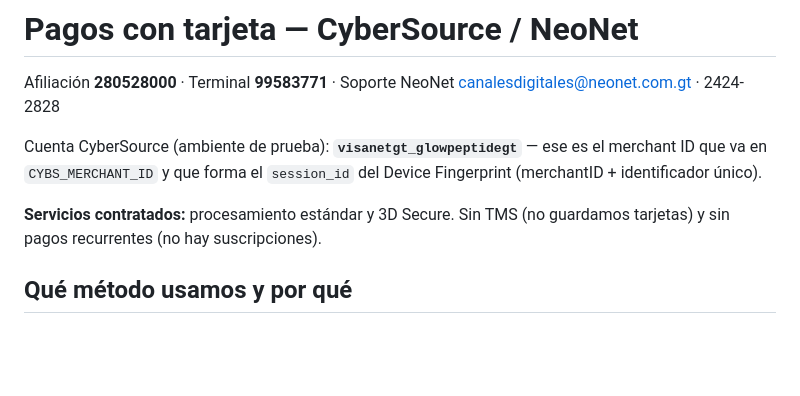
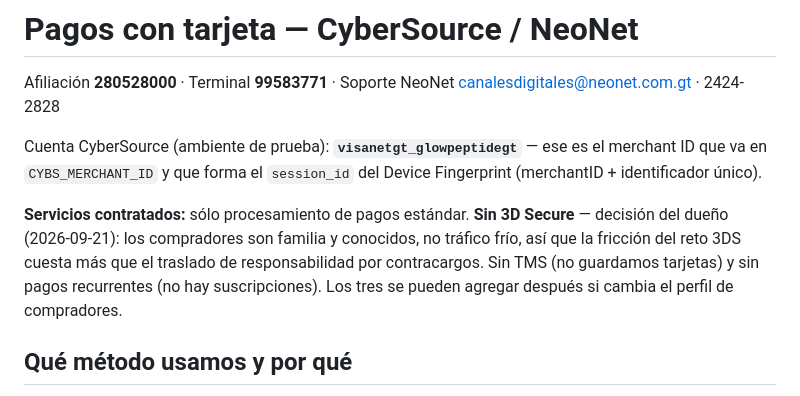
Before and after one commit to Legacypay/Glow-guate, a Markdown page: docs/PAGOS-CYBERSOURCE.md, the part around the change. Rendered like a GitHub page; blank space fills up the shorter version.

Commit message:
docs(pagos): sin 3D Secure — decisión del dueño
Los compradores son familia y conocidos, no tráfico frío: la fricción del
reto 3DS pesa más que el traslado de responsabilidad por contracargos.

Co-Authored-By: Claude Opus 5 <noreply@anthropic.com>

```diff
--- a/docs/PAGOS-CYBERSOURCE.md
+++ b/docs/PAGOS-CYBERSOURCE.md
@@ -7,8 +7,12 @@ Cuenta CyberSource (ambiente de prueba): **`visanetgt_glowpeptidegt`** — ese e
 el merchant ID que va en `CYBS_MERCHANT_ID` y que forma el `session_id` del
 Device Fingerprint (merchantID + identificador único).
 
-**Servicios contratados:** procesamiento estándar y 3D Secure. Sin TMS
-(no guardamos tarjetas) y sin pagos recurrentes (no hay suscripciones).
+**Servicios contratados:** sólo procesamiento de pagos estándar. **Sin 3D
+Secure** — decisión del dueño (2026-09-21): los compradores son familia y
+conocidos, no tráfico frío, así que la fricción del reto 3DS cuesta más que el
+traslado de responsabilidad por contracargos. Sin TMS (no guardamos tarjetas) y
+sin pagos recurrentes (no hay suscripciones). Los tres se pueden agregar
+después si cambia el perfil de compradores.
 
 ## Qué método usamos y por qué
 
```
